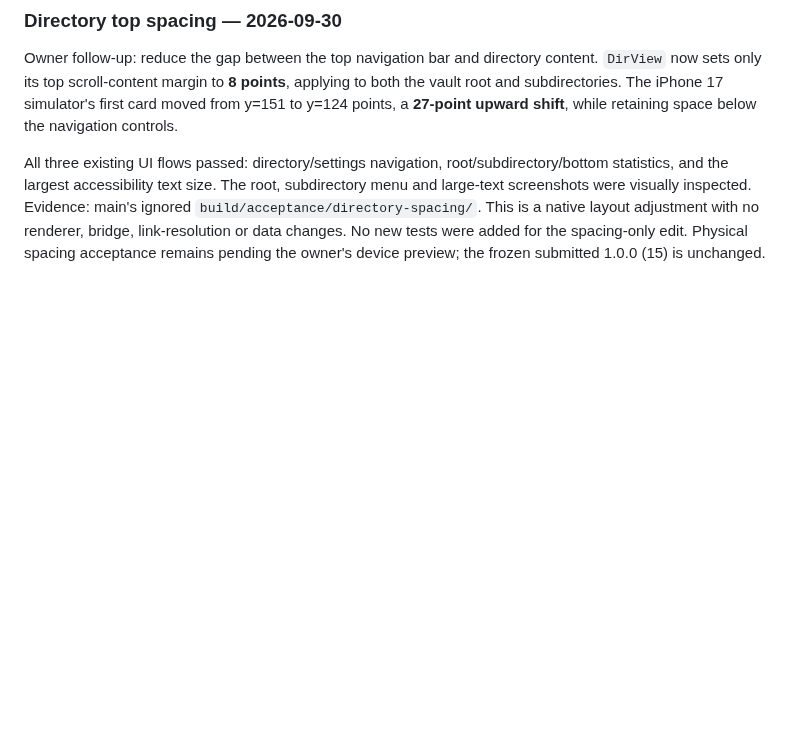
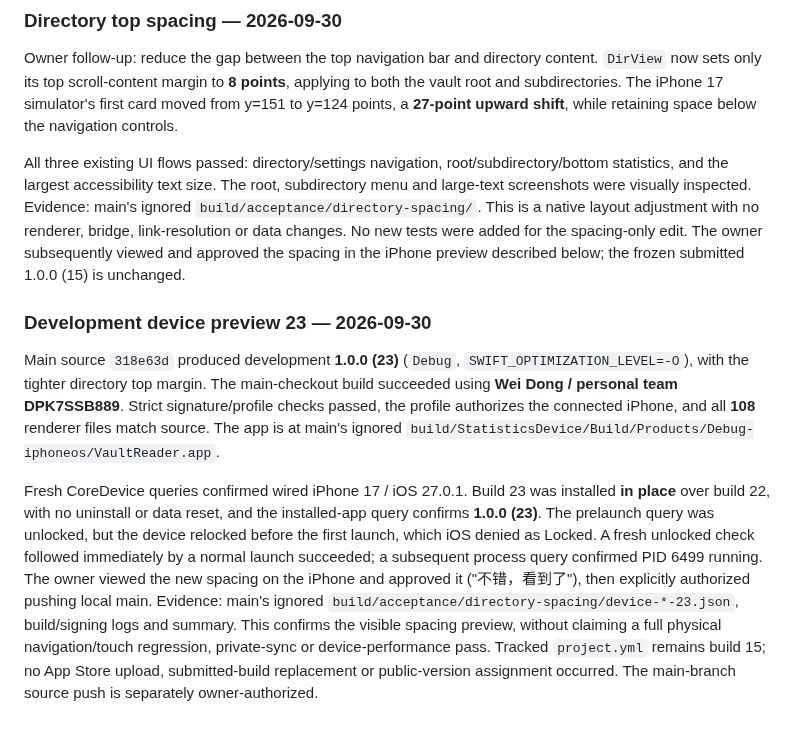
Before and after one commit to dwroy/vault-reader, a Markdown page: docs/ACCEPTANCE.md, the part around the change. Rendered like a GitHub page; blank space fills up the shorter version.

Commit message:
Record approved directory spacing device preview 23

```diff
--- a/docs/ACCEPTANCE.md
+++ b/docs/ACCEPTANCE.md
@@ -399,4 +399,10 @@ Tracked `project.yml` remains build 15. This is a local development preview; no
 
 Owner follow-up: reduce the gap between the top navigation bar and directory content. `DirView` now sets only its top scroll-content margin to **8 points**, applying to both the vault root and subdirectories. The iPhone 17 simulator's first card moved from y=151 to y=124 points, a **27-point upward shift**, while retaining space below the navigation controls.
 
-All three existing UI flows passed: directory/settings navigation, root/subdirectory/bottom statistics, and the largest accessibility text size. The root, subdirectory menu and large-text screenshots were visually inspected. Evidence: main's ignored `build/acceptance/directory-spacing/`. This is a native layout adjustment with no renderer, bridge, link-resolution or data changes. No new tests were added for the spacing-only edit. Physical spacing acceptance remains pending the owner's device preview; the frozen submitted 1.0.0 (15) is unchanged.
+All three existing UI flows passed: directory/settings navigation, root/subdirectory/bottom statistics, and the largest accessibility text size. The root, subdirectory menu and large-text screenshots were visually inspected. Evidence: main's ignored `build/acceptance/directory-spacing/`. This is a native layout adjustment with no renderer, bridge, link-resolution or data changes. No new tests were added for the spacing-only edit. The owner subsequently viewed and approved the spacing in the iPhone preview described below; the frozen submitted 1.0.0 (15) is unchanged.
+
+### Development device preview 23 — 2026-09-30
+
+Main source `318e63d` produced development **1.0.0 (23)** (`Debug`, `SWIFT_OPTIMIZATION_LEVEL=-O`), with the tighter directory top margin. The main-checkout build succeeded using **Wei Dong / personal team DPK7SSB889**. Strict signature/profile checks passed, the profile authorizes the connected iPhone, and all **108** renderer files match source. The app is at main's ignored `build/StatisticsDevice/Build/Products/Debug-iphoneos/VaultReader.app`.
+
+Fresh CoreDevice queries confirmed wired iPhone 17 / iOS 27.0.1. Build 23 was installed **in place** over build 22, with no uninstall or data reset, and the installed-app query confirms **1.0.0 (23)**. The prelaunch query was unlocked, but the device relocked before the first launch, which iOS denied as Locked. A fresh unlocked check followed immediately by a normal launch succeeded; a subsequent process query confirmed PID 6499 running. The owner viewed the new spacing on the iPhone and approved it ("不错，看到了"), then explicitly authorized pushing local main. Evidence: main's ignored `build/acceptance/directory-spacing/device-*-23.json`, build/signing logs and summary. This confirms the visible spacing preview, without claiming a full physical navigation/touch regression, private-sync or device-performance pass. Tracked `project.yml` remains build 15; no App Store upload, submitted-build replacement or public-version assignment occurred. The main-branch source push is separately owner-authorized.
```
Also changed, not shown: docs/app-store/RELEASE.md (+1 -1 lines).
